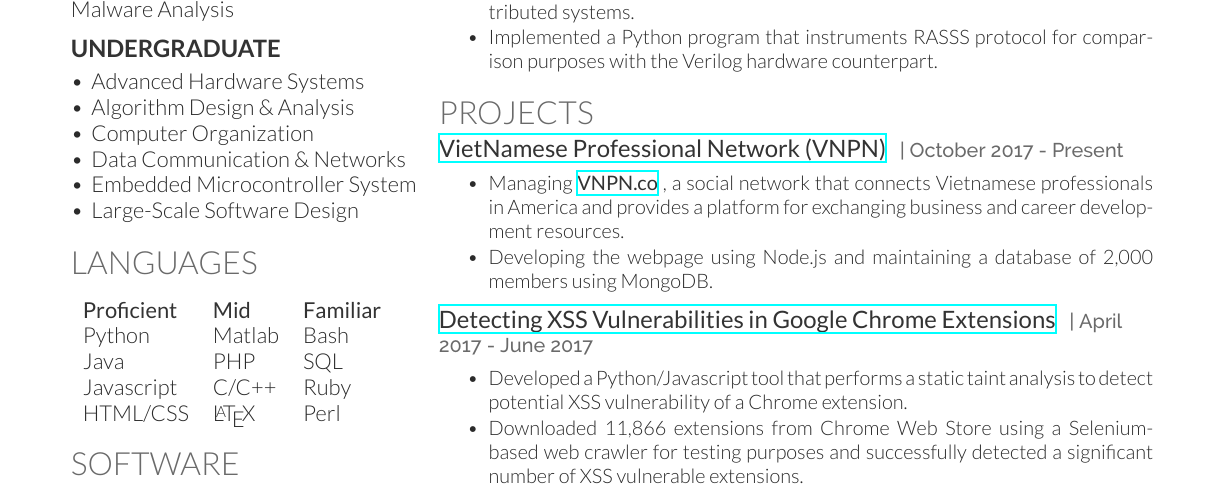
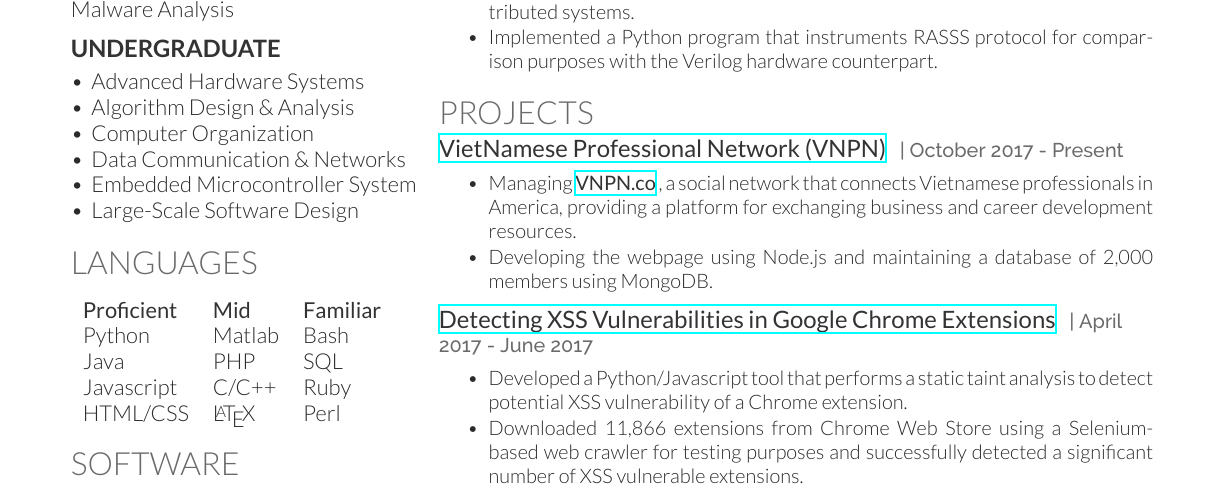
Before and after one commit to nguyenduchien1994/Resume, a LaTeX CV (deedy_resume_Hien.tex): part of the page, cut so that both start at the same text. Compiled offline with XeLaTeX.

Commit message:
Fix typo

```diff
--- a/deedy_resume_Hien.tex
+++ b/deedy_resume_Hien.tex
@@ -254,7 +254,7 @@
 \vspace{1mm}
 \justify
 \begin{tightemize}
-\item Managing \custombold{\href{https://vnpn.co/}{VNPN.co}}, a social network that connects Vietnamese professionals in America and provides a platform for exchanging business and career development resources.
+\item Managing \custombold{\href{https://vnpn.co/}{VNPN.co}}, a social network that connects Vietnamese professionals in America, providing a platform for exchanging business and career development resources.
 \item Developing the webpage using Node.js and maintaining a database of 2,000 members using MongoDB.
 \end{tightemize}
 \vspace{\topsep}
```
